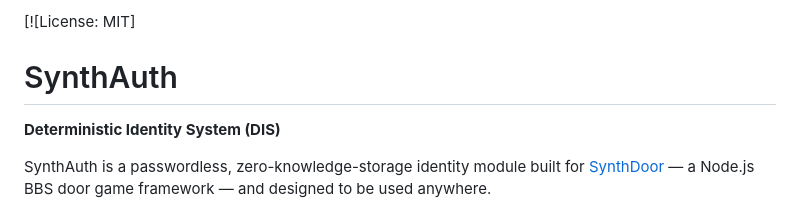
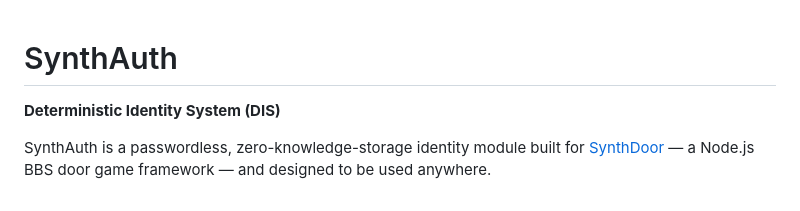
Before and after one commit to synexo/synthauth, a Markdown page: README.md, the part around the change. GitHub-like rendering.

```diff
--- a/README.md
+++ b/README.md
@@ -1,4 +1,3 @@
-[![License: MIT]
 # SynthAuth
 
 **Deterministic Identity System (DIS)**
```
